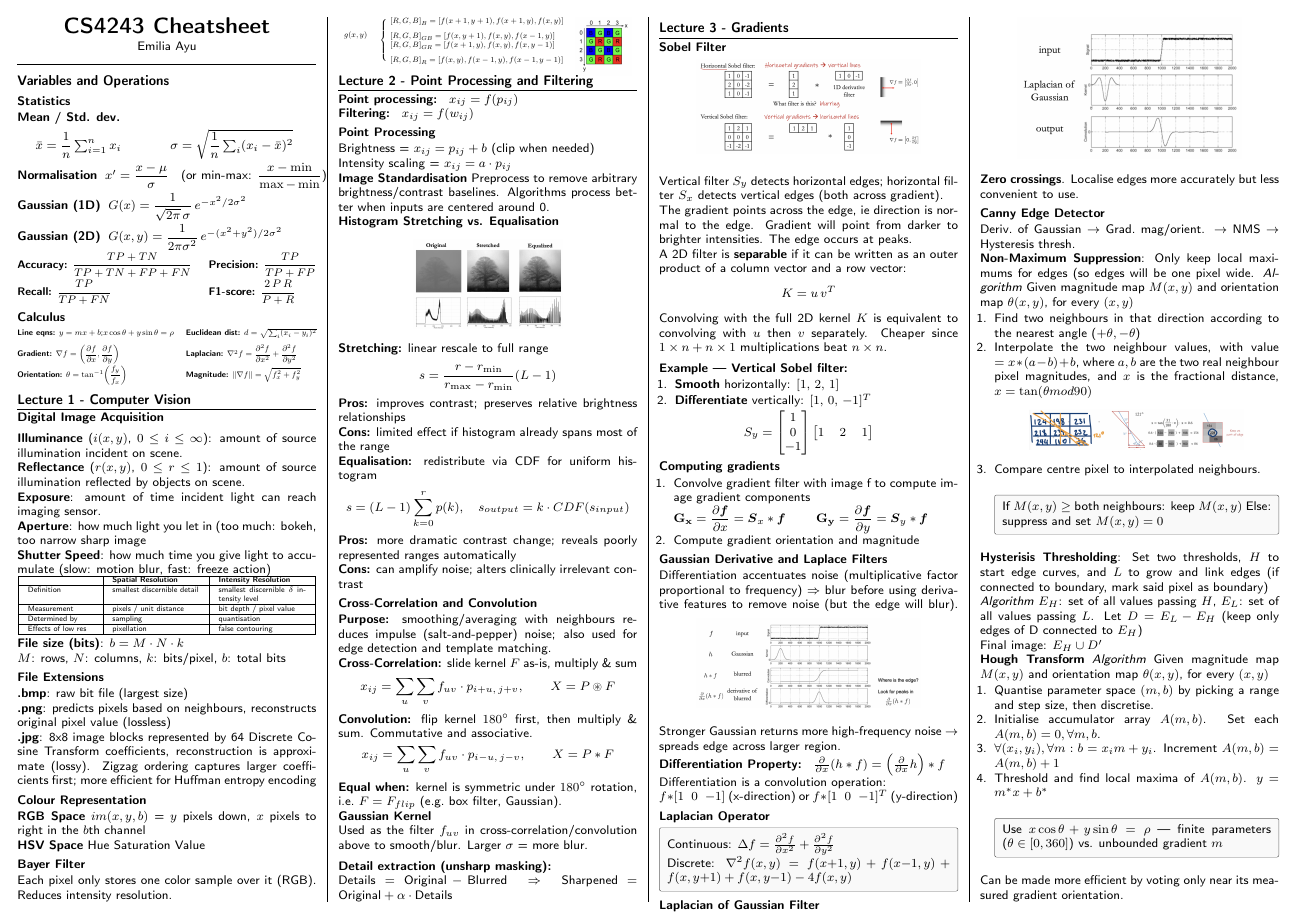
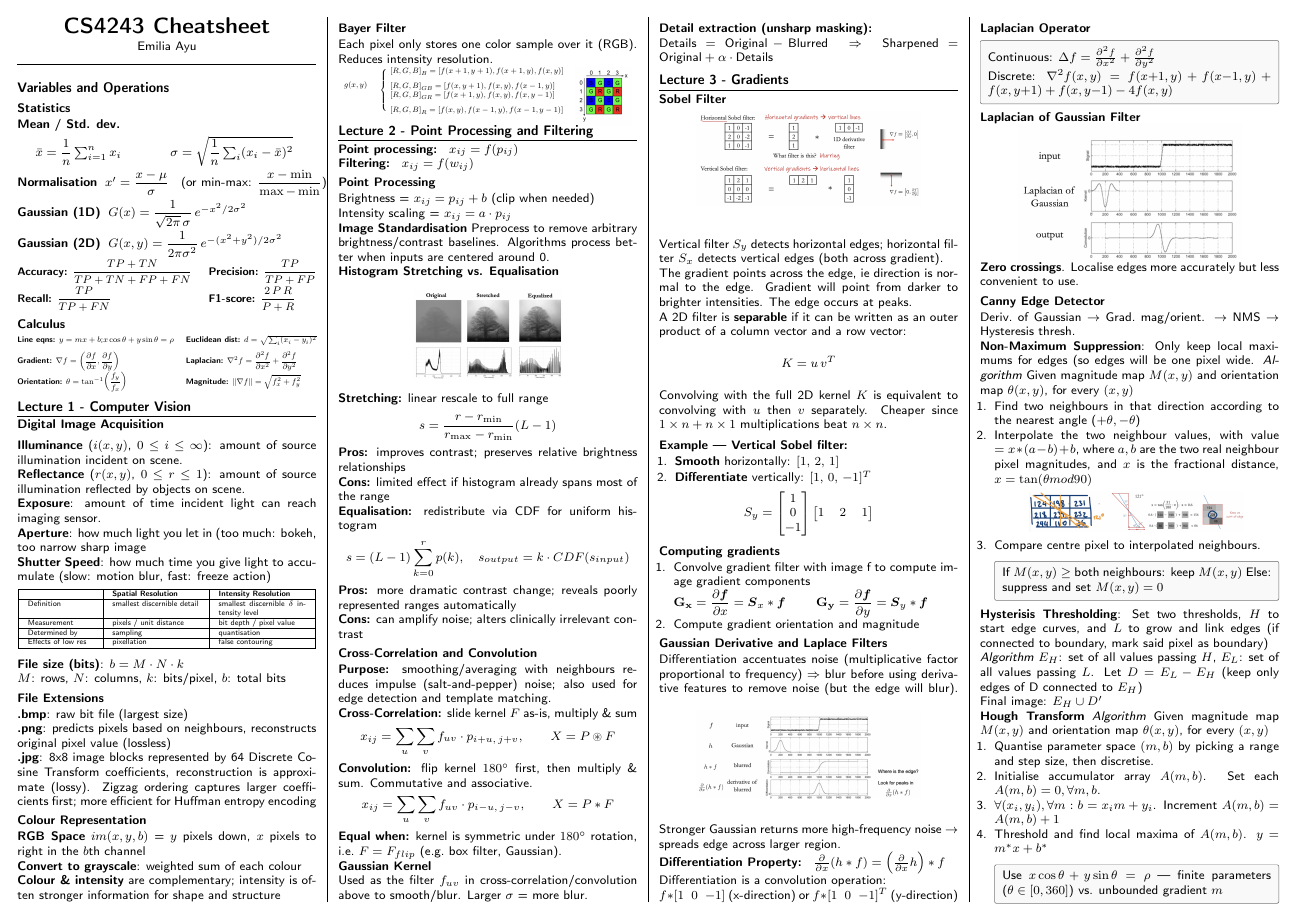
Before and after one commit to nathantew14/CS4243-midterms-cheatsheet, a LaTeX document (main.tex): page 1 of 2. Compiled offline with pdfLaTeX.

Commit message:
change some deets on colour representation

```diff
--- a/main.tex
+++ b/main.tex
@@ -190,7 +190,8 @@ $M$: rows, $N$: columns, $k$: bits/pixel, $b$: total bits
 \subsection{Colour Representation}
 \textbf{RGB Space}
 $im(x, y, b)$ = $y$ pixels down, $x$ pixels to right in the $b$th channel \\
-\textbf{HSV Space} Hue Saturation Value
+\textbf{Convert to grayscale}: weighted sum of each colour \\
+\textbf{Colour \& intensity} are complementary; intensity is often stronger information for shape and structure
 
 \subsection{Bayer Filter}
 Each pixel only stores one color sample over it (RGB). Reduces intensity resolution.
```
Also changed, not shown: main.pdf.
